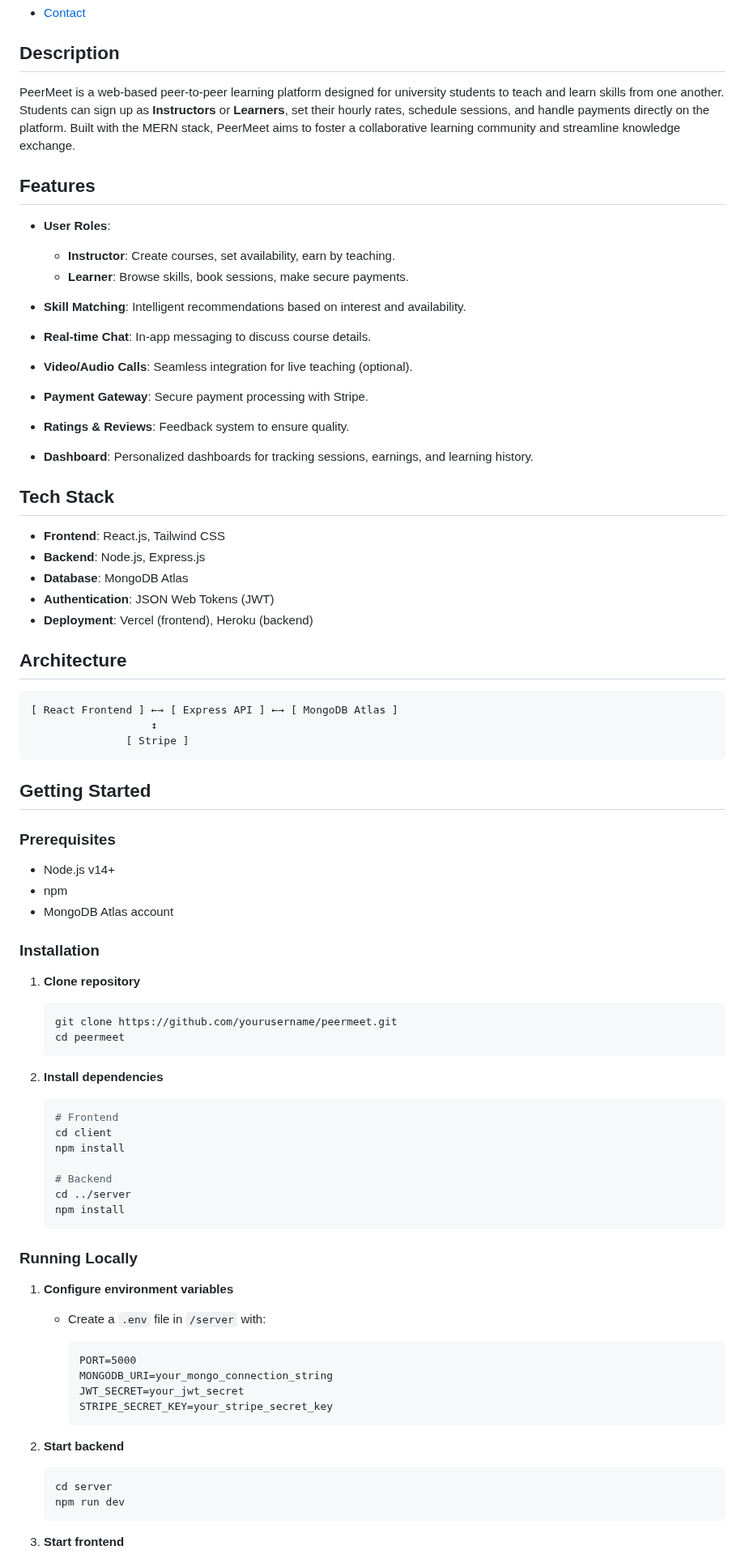
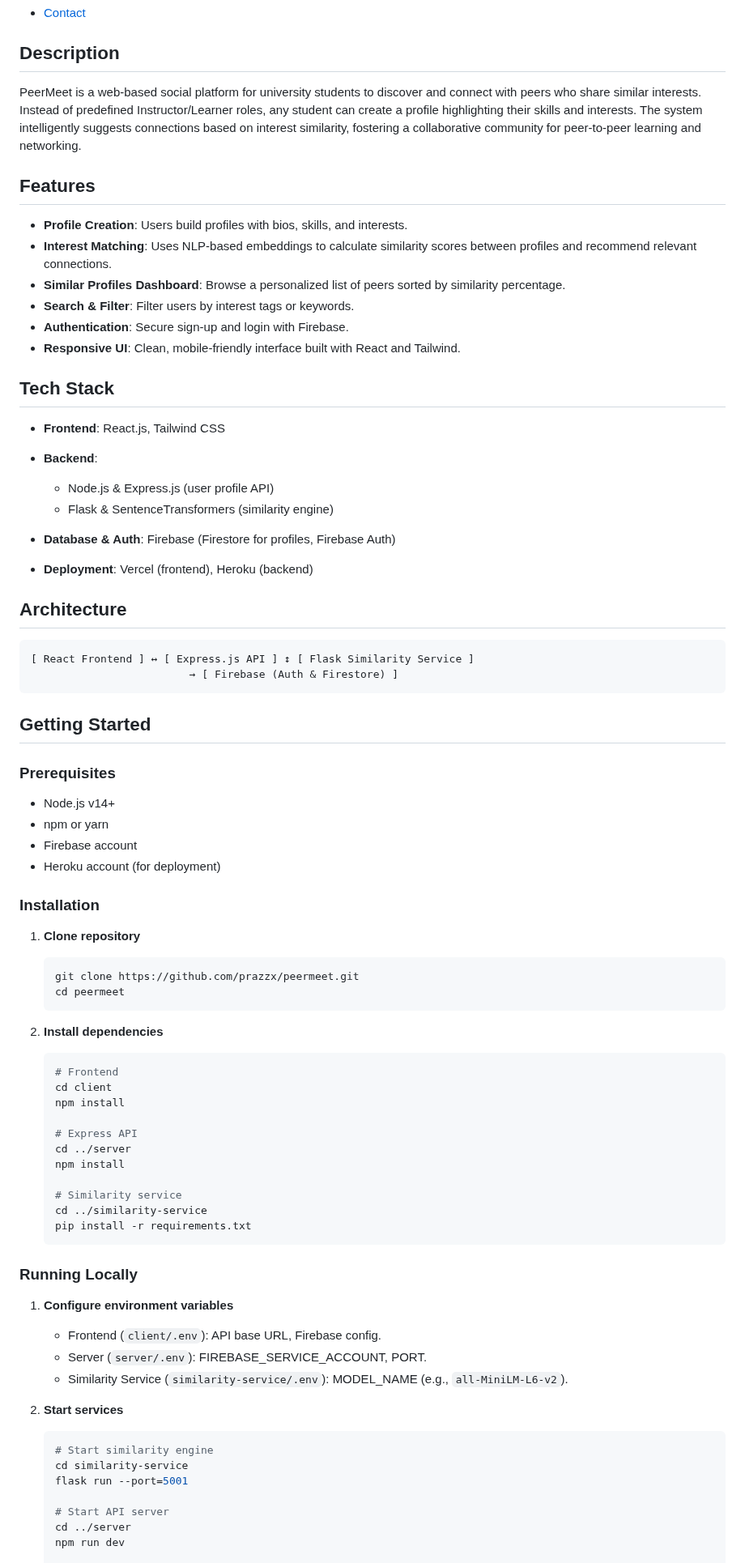
Before and after one commit to prazzx/Peermeet, a Markdown page: README.md, the part around one of its changes. Shown at 81% size. Drawn GitHub-style.

````diff
--- a/README.md
+++ b/README.md
@@ -24,35 +19,32 @@
 
 ## Description
 
-PeerMeet is a web-based peer-to-peer learning platform designed for university students to teach and learn skills from one another. Students can sign up as **Instructors** or **Learners**, set their hourly rates, schedule sessions, and handle payments directly on the platform. Built with the MERN stack, PeerMeet aims to foster a collaborative learning community and streamline knowledge exchange.
+PeerMeet is a web-based social platform for university students to discover and connect with peers who share similar interests. Instead of predefined Instructor/Learner roles, any student can create a profile highlighting their skills and interests. The system intelligently suggests connections based on interest similarity, fostering a collaborative community for peer-to-peer learning and networking.
 
 ## Features
 
-* **User Roles**:
-
-  * **Instructor**: Create courses, set availability, earn by teaching.
-  * **Learner**: Browse skills, book sessions, make secure payments.
-* **Skill Matching**: Intelligent recommendations based on interest and availability.
-* **Real-time Chat**: In-app messaging to discuss course details.
-* **Video/Audio Calls**: Seamless integration for live teaching (optional).
-* **Payment Gateway**: Secure payment processing with Stripe.
-* **Ratings & Reviews**: Feedback system to ensure quality.
-* **Dashboard**: Personalized dashboards for tracking sessions, earnings, and learning history.
+* **Profile Creation**: Users build profiles with bios, skills, and interests.
+* **Interest Matching**: Uses NLP-based embeddings to calculate similarity scores between profiles and recommend relevant connections.
+* **Similar Profiles Dashboard**: Browse a personalized list of peers sorted by similarity percentage.
+* **Search & Filter**: Filter users by interest tags or keywords.
+* **Authentication**: Secure sign-up and login with Firebase.
+* **Responsive UI**: Clean, mobile-friendly interface built with React and Tailwind.
 
 ## Tech Stack
 
 * **Frontend**: React.js, Tailwind CSS
-* **Backend**: Node.js, Express.js
-* **Database**: MongoDB Atlas
-* **Authentication**: JSON Web Tokens (JWT)
+* **Backend**:
+
+  * Node.js & Express.js (user profile API)
+  * Flask & SentenceTransformers (similarity engine)
+* **Database & Auth**: Firebase (Firestore for profiles, Firebase Auth)
 * **Deployment**: Vercel (frontend), Heroku (backend)
 
 ## Architecture
 
-```
-[ React Frontend ] ←→ [ Express API ] ←→ [ MongoDB Atlas ]
-                   ↕
-               [ Stripe ]
+```text
+[ React Frontend ] ↔ [ Express.js API ] ↕ [ Flask Similarity Service ]
+                         → [ Firebase (Auth & Firestore) ]
 ```
 
 ## Getting Started
@@ -60,16 +52,16 @@ PeerMeet is a web-based peer-to-peer learning platform designed for university s
 ### Prerequisites
 
 * Node.js v14+
-* npm
-* MongoDB Atlas account
-
+* npm or yarn
+* Firebase account
+* Heroku account (for deployment)
 
 ### Installation
 
 1. **Clone repository**
 
    ```bash
-   git clone https://github.com/yourusername/peermeet.git
+   git clone https://github.com/prazzx/peermeet.git
    cd peermeet
    ```
 
@@ -80,28 +72,31 @@ PeerMeet is a web-based peer-to-peer learning platform designed for university s
    cd client
    npm install
 
-   # Backend
+   # Express API
    cd ../server
    npm install
+
+   # Similarity service
+   cd ../similarity-service
+   pip install -r requirements.txt
    ```
 
 ### Running Locally
 
 1. **Configure environment variables**
 
-   * Create a `.env` file in `/server` with:
+   * Frontend (`client/.env`): API base URL, Firebase config.
+   * Server (`server/.env`): FIREBASE\_SERVICE\_ACCOUNT, PORT.
+   * Similarity Service (`similarity-service/.env`): MODEL\_NAME (e.g., `all-MiniLM-L6-v2`).
 
-     ```
-     PORT=5000
-     MONGODB_URI=your_mongo_connection_string
-     JWT_SECRET=your_jwt_secret
-     STRIPE_SECRET_KEY=your_stripe_secret_key
-     ```
-2. **Start backend**
+2. **Start services**
 
    ```bash
-   cd server
+   # Start similarity engine
+   cd similarity-service
+   flask run --port=5001
+
+   # Start API server
+   cd ../server
    npm run dev
-   ```
-3. **Start frontend**
 
````
Also changed, not shown: other parts of README.md (+24 -33 lines).
